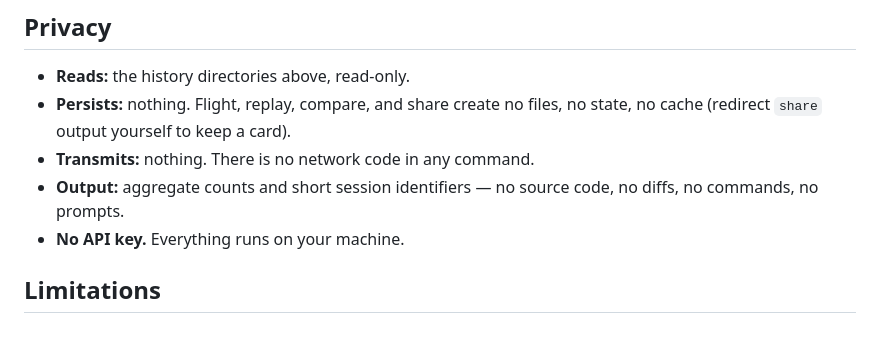
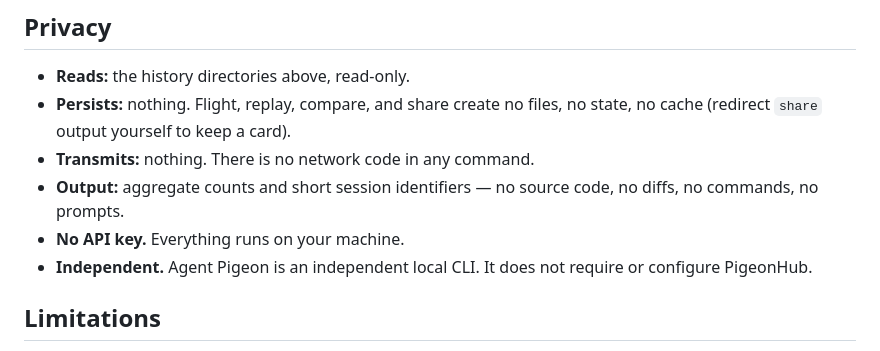
Before and after one commit to hyukvoid/agent-pigeon, a Markdown page: README.md, the part around the change. Drawn GitHub-style.

Commit message:
docs: state independence from PigeonHub
Agent Pigeon is an independent local CLI. It does not require or configure PigeonHub.

No code, hook, config, or dependency change: the shipped package remains local-history -> flight/compare/share/replay.

```diff
--- a/README.md
+++ b/README.md
@@ -164,6 +164,8 @@ code is never read.
 - **Output:** aggregate counts and short session identifiers — no source
   code, no diffs, no commands, no prompts.
 - **No API key.** Everything runs on your machine.
+- **Independent.** Agent Pigeon is an independent local CLI. It does not
+  require or configure PigeonHub.
 
 ## Limitations
 
```
